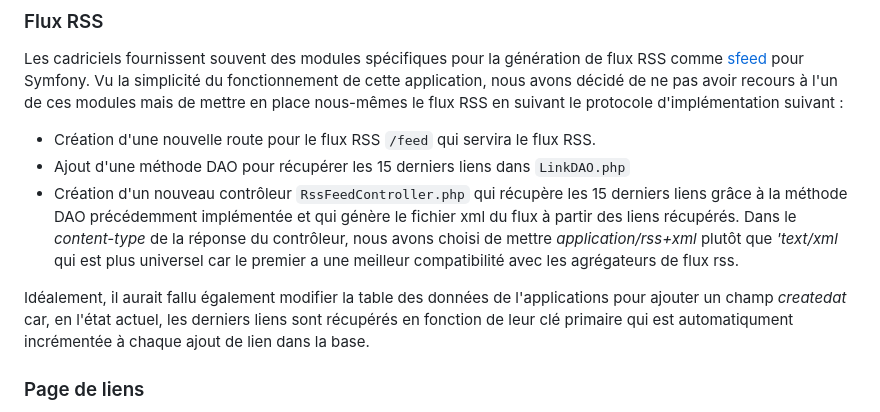
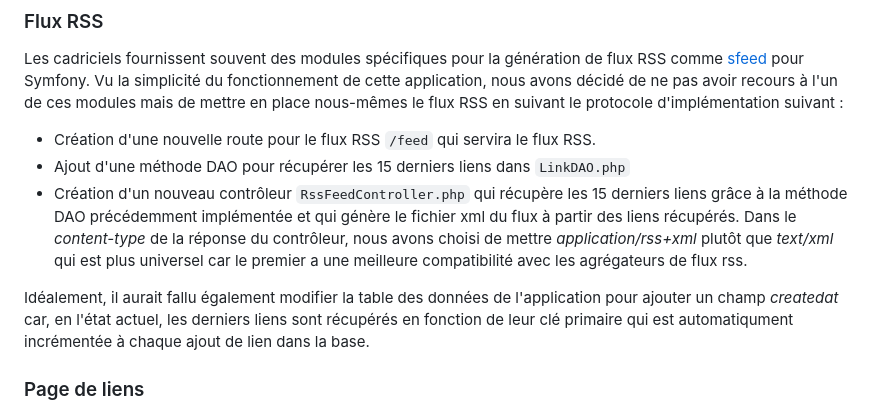
Before and after one commit to filkat34/UEL313-Groupe6-S3, a Markdown page: README.md, the part around the change. GitHub-like rendering.

Commit message:
Fix typos and enhance clarity in README.md
Corrected typos and improved wording in the README.

```diff
--- a/README.md
+++ b/README.md
@@ -51,9 +51,9 @@ Les cadriciels fournissent souvent des modules spécifiques pour la génération
 
 - Création d'une nouvelle route pour le flux RSS `/feed` qui servira le flux RSS.
 - Ajout d'une méthode DAO pour récupérer les 15 derniers liens dans `LinkDAO.php`
-- Création d'un nouveau contrôleur `RssFeedController.php` qui récupère les 15 derniers liens grâce à la méthode DAO précédemment implémentée et qui génère le fichier xml du flux à partir des liens récupérés. Dans le _content-type_ de la réponse du contrôleur, nous avons choisi de mettre _application/rss+xml_ plutôt que _'text/xml_ qui est plus universel car le premier a une meilleur compatibilité avec les agrégateurs de flux rss.
+- Création d'un nouveau contrôleur `RssFeedController.php` qui récupère les 15 derniers liens grâce à la méthode DAO précédemment implémentée et qui génère le fichier xml du flux à partir des liens récupérés. Dans le _content-type_ de la réponse du contrôleur, nous avons choisi de mettre _application/rss+xml_ plutôt que _text/xml_ qui est plus universel car le premier a une meilleure compatibilité avec les agrégateurs de flux rss.
 
-Idéalement, il aurait fallu également modifier la table des données de l'applications pour ajouter un champ _createdat_ car, en l'état actuel, les derniers liens sont récupérés en fonction de leur clé primaire qui est automatiqument incrémentée à chaque ajout de lien dans la base.
+Idéalement, il aurait fallu également modifier la table des données de l'application pour ajouter un champ _createdat_ car, en l'état actuel, les derniers liens sont récupérés en fonction de leur clé primaire qui est automatiqument incrémentée à chaque ajout de lien dans la base.
 
 ### Page de liens
 
```
